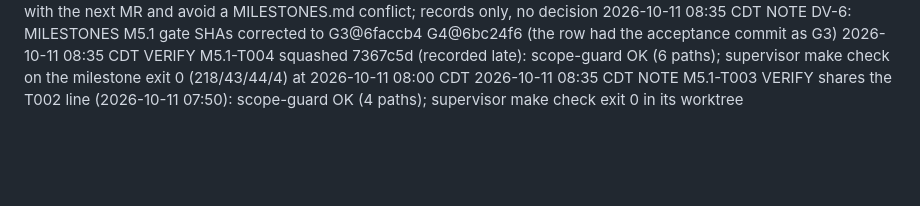
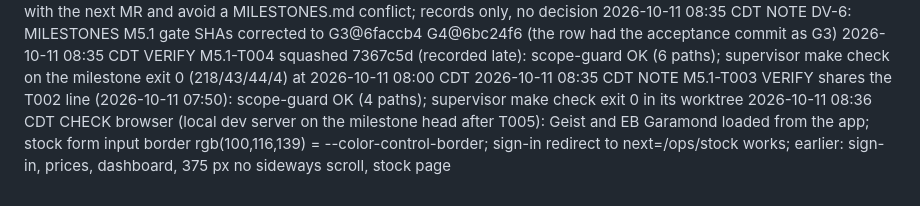
Before and after one commit to hisefath/cerbo-supplement-store, a Markdown page: .handoff/TRACKER.md, the part around the change. GitHub-like rendering; blank space fills up the shorter version.

Commit message:
chore(m5.1): log the post-T005 browser check
Co-Authored-By: Claude Opus 5.5 <noreply@anthropic.com>

```diff
--- a/.handoff/TRACKER.md
+++ b/.handoff/TRACKER.md
@@ -478,3 +478,4 @@ several harnesses read it and the repo is public.
 2026-10-11 08:35 CDT NOTE DV-6: MILESTONES M5.1 gate SHAs corrected to G3@6faccb4 G4@6bc24f6 (the row had the acceptance commit as G3)
 2026-10-11 08:35 CDT VERIFY M5.1-T004 squashed 7367c5d (recorded late): scope-guard OK (6 paths); supervisor make check on the milestone exit 0 (218/43/44/4) at 2026-10-11 08:00 CDT
 2026-10-11 08:35 CDT NOTE M5.1-T003 VERIFY shares the T002 line (2026-10-11 07:50): scope-guard OK (4 paths); supervisor make check exit 0 in its worktree
+2026-10-11 08:36 CDT CHECK browser (local dev server on the milestone head after T005): Geist and EB Garamond loaded from the app; stock form input border rgb(100,116,139) = --color-control-border; sign-in redirect to next=/ops/stock works; earlier: sign-in, prices, dashboard, 375 px no sideways scroll, stock page
```
